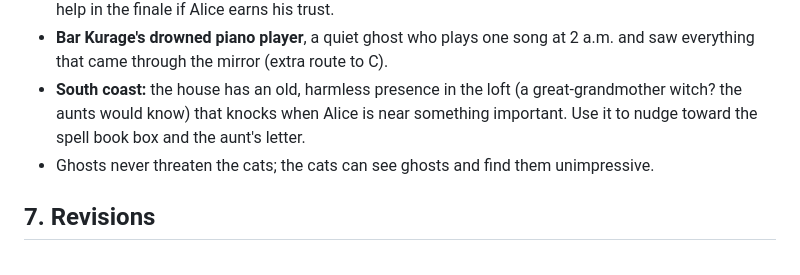
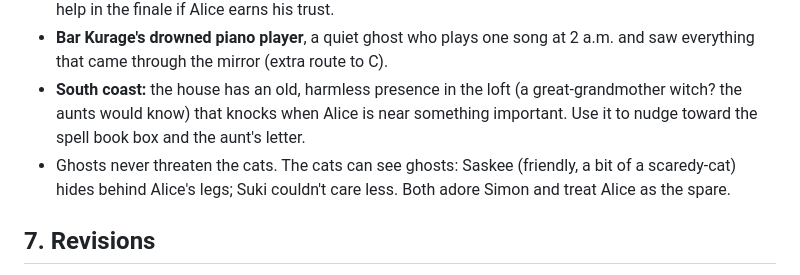
Before and after one commit to 4imble/AlsbethWitch, a Markdown page: gm/case-file.md, the part around the change. Drawn GitHub-style.

Commit message:
GM: case file revision
Co-Authored-By: Claude Opus 5.5 (1M context) <noreply@anthropic.com>
Claude-Session: https://claude.ai/code/session_01KSR2STCvQbhyBcasS9pFu6

```diff
--- a/gm/case-file.md
+++ b/gm/case-file.md
@@ -115,7 +115,7 @@ The player loves the supernatural: ghosts and spooky beats are welcome in every
 - **The builder's ghost.** **Kuroda Isamu**, who built the Tōrō Engine, still haunts the Engine hall, tapping relays. He's fond of Simon ("the first one who understands her") and hates Sayo. A route into E, and help in the finale if Alice earns his trust.
 - **Bar Kurage's drowned piano player**, a quiet ghost who plays one song at 2 a.m. and saw everything that came through the mirror (extra route to C).
 - **South coast:** the house has an old, harmless presence in the loft (a great-grandmother witch? the aunts would know) that knocks when Alice is near something important. Use it to nudge toward the spell book box and the aunt's letter.
-- Ghosts never threaten the cats; the cats can see ghosts and find them unimpressive.
+- Ghosts never threaten the cats. The cats can see ghosts: Saskee (friendly, a bit of a scaredy-cat) hides behind Alice's legs; Suki couldn't care less. Both adore Simon and treat Alice as the spare.
 
 ## 7. Revisions
 
```
